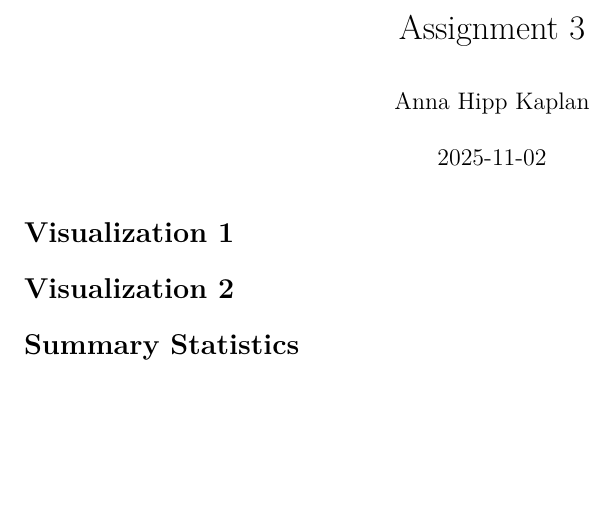
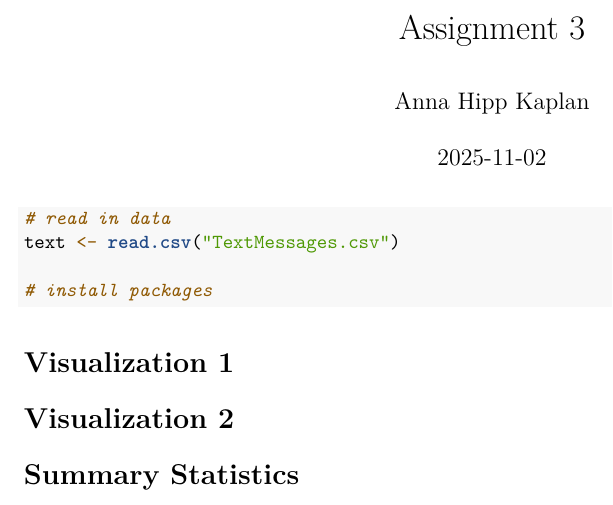
Before and after one commit to hippkap/BHDS.2010.Assignment.3, an R Markdown document (Assignment3.Rmd): part of the page, cut so that both start at the same text, the shorter picture padded with empty space. The pictures show the output file Assignment3.pdf that the author committed with the source.

Commit message:
added space to read in data and install packages

````diff
--- a/Assignment3.Rmd
+++ b/Assignment3.Rmd
@@ -8,6 +8,15 @@ output: pdf_document
 ```{r setup, include=FALSE}
 knitr::opts_chunk$set(echo = TRUE)
 ```
+
+```{r}
+# read in data
+text <- read.csv("TextMessages.csv")
+
+# install packages
+
+```
+
 
 # Visualization 1
 
````
Also changed, not shown: Assignment3.pdf.
